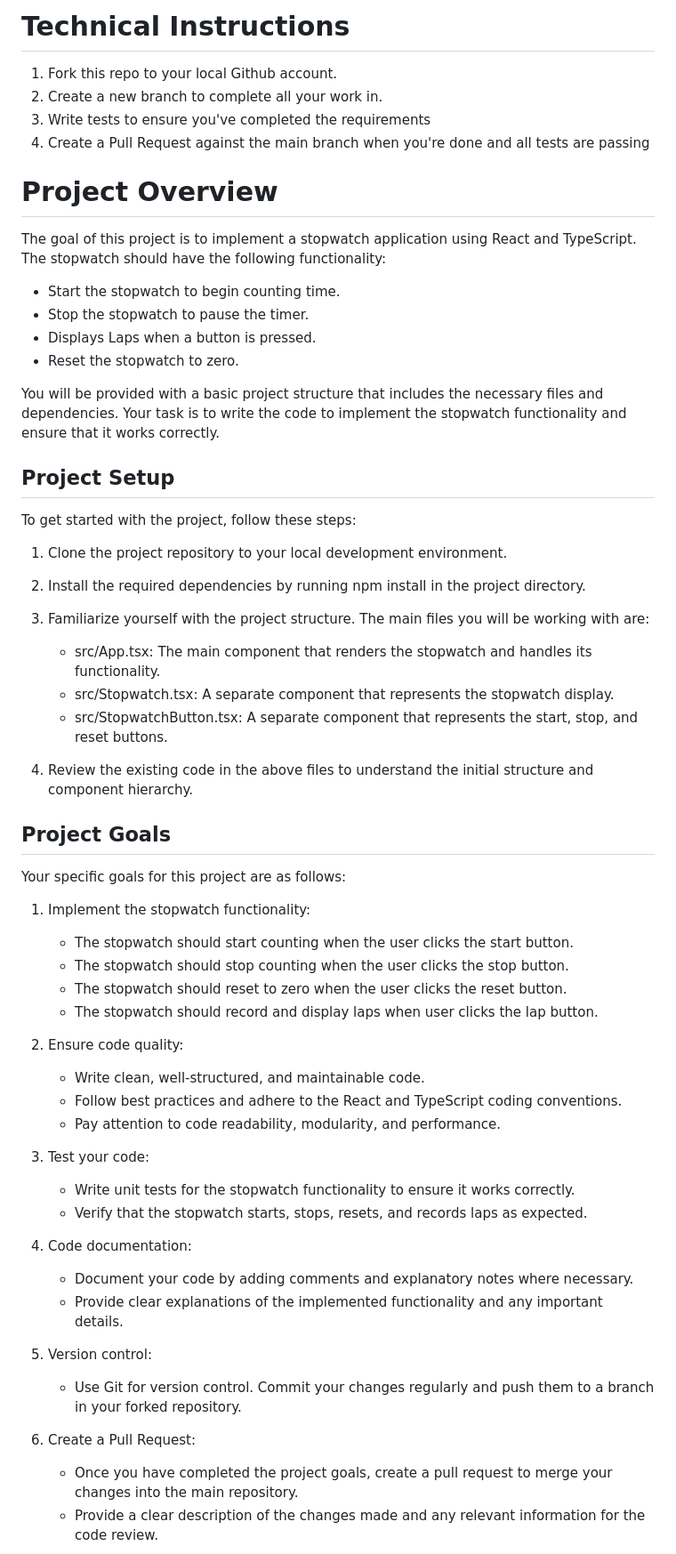
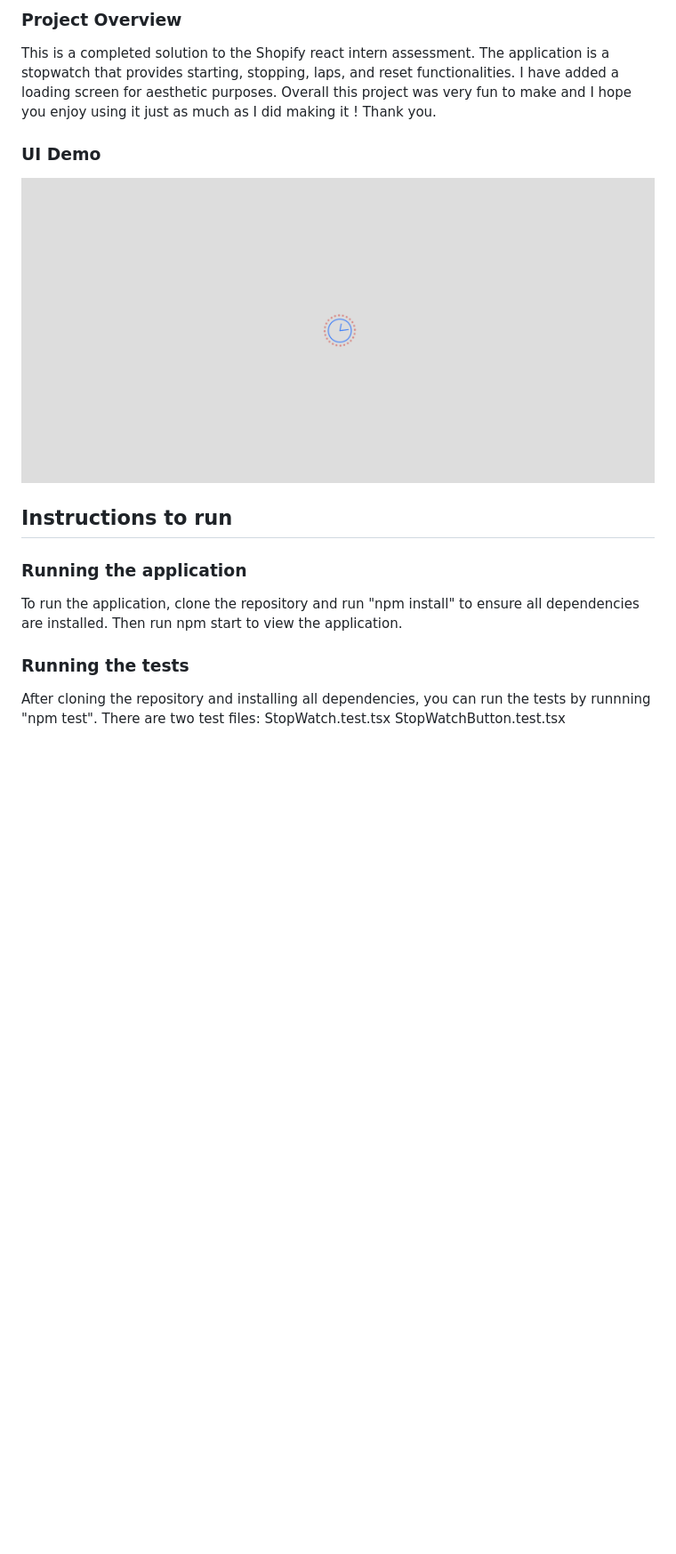
Before and after one commit to Shopify/eng-intern-assessment-react, a Markdown page: README.md, the part around one of its changes. Shown at 89% size. Rendered like a GitHub page; pictures changed too: gifs/app-usage.gif (added); blank space fills up the shorter version.

```diff
--- a/README.md
+++ b/README.md
@@ -1,59 +1,16 @@
-# Technical Instructions
-1. Fork this repo to your local Github account.
-2. Create a new branch to complete all your work in.
-3. Write tests to ensure you've completed the requirements
-3. Create a Pull Request against the main branch when you're done and all tests are passing
+### Project Overview
+This is a completed solution to the Shopify react intern assessment. The application is a stopwatch that provides starting, stopping, laps, and reset functionalities. I have added a loading screen for aesthetic purposes. Overall this project was very fun to make and I hope you enjoy using it just as much as I did making it ! Thank you.
 
-# Project Overview
-The goal of this project is to implement a stopwatch application using React and TypeScript. The stopwatch should have the following functionality:
+### UI Demo
+![](./gifs/app-usage.gif)
 
-- Start the stopwatch to begin counting time.
-- Stop the stopwatch to pause the timer.
-- Displays Laps when a button is pressed.
-- Reset the stopwatch to zero.
+## Instructions to run
 
-You will be provided with a basic project structure that includes the necessary files and dependencies. Your task is to write the code to implement the stopwatch functionality and ensure that it works correctly.
+### Running the application
 
-## Project Setup
-To get started with the project, follow these steps:
+To run the application, clone the repository and run "npm install" to ensure all dependencies are installed. Then run npm start to view the application.
 
-1. Clone the project repository to your local development environment.
+### Running the tests
 
-2. Install the required dependencies by running npm install in the project directory.
+After cloning the repository and installing all dependencies, you can run the tests by runnning "npm test". There are two test files: StopWatch.test.tsx StopWatchButton.test.tsx
 
-3. Familiarize yourself with the project structure. The main files you will be working with are:
-    - src/App.tsx: The main component that renders the stopwatch and handles its functionality.
-    - src/Stopwatch.tsx: A separate component that represents the stopwatch display.
-    - src/StopwatchButton.tsx: A separate component that represents the start, stop, and reset buttons.
-
-4. Review the existing code in the above files to understand the initial structure and component hierarchy.
-
-## Project Goals
-Your specific goals for this project are as follows:
-
-1. Implement the stopwatch functionality:
-    - The stopwatch should start counting when the user clicks the start button.
-    - The stopwatch should stop counting when the user clicks the stop button.
-    - The stopwatch should reset to zero when the user clicks the reset button.
-    - The stopwatch should record and display laps when user clicks the lap button.
-
-2. Ensure code quality:
-    - Write clean, well-structured, and maintainable code.
-    - Follow best practices and adhere to the React and TypeScript coding conventions.
-    - Pay attention to code readability, modularity, and performance.
-
-3. Test your code:
-    - Write unit tests for the stopwatch functionality to ensure it works correctly.
-    - Verify that the stopwatch starts, stops, resets, and records laps as expected.
-
-4. Code documentation:
-    - Document your code by adding comments and explanatory notes where necessary.
-    - Provide clear explanations of the implemented functionality and any important details.
-
-5. Version control:
-    - Use Git for version control. Commit your changes regularly and push them to a branch in your forked repository.
-
- 6. Create a Pull Request:
-    - Once you have completed the project goals, create a pull request to merge your changes into the main repository.
-    - Provide a clear description of the changes made and any relevant information for the code review.
-
```
Also changed, not shown: other parts of README.md (+2 -27 lines), screenshots/test-results.png (added).
